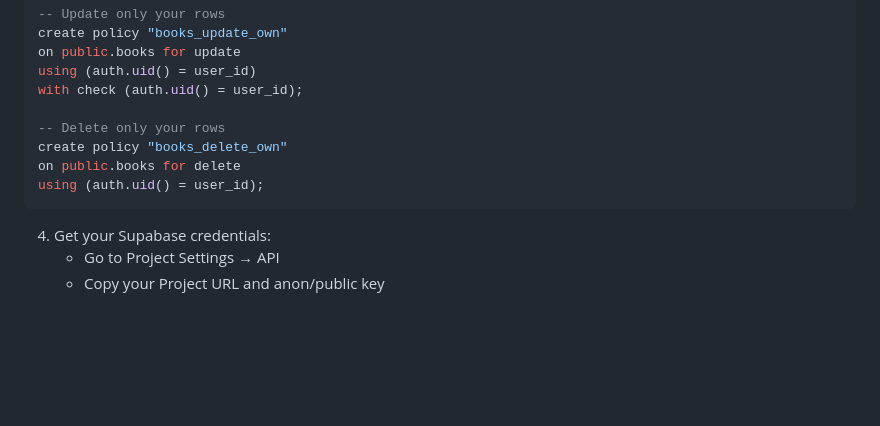
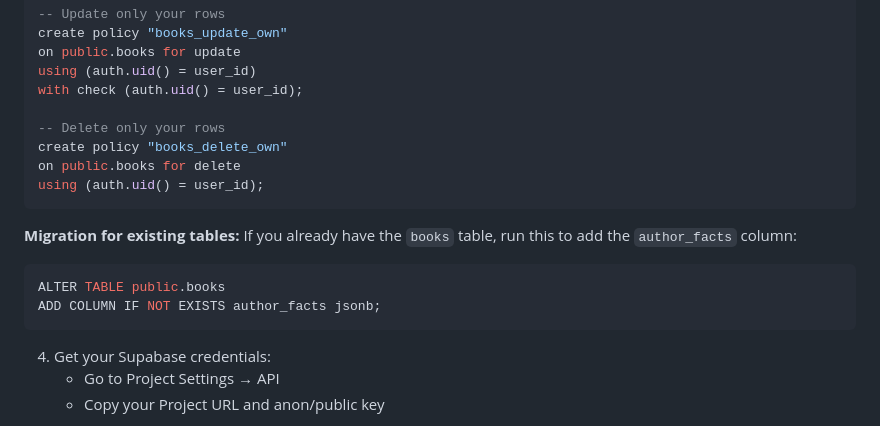
Before and after one commit to yossisadoun/book_review, a Markdown page: README.md, the part around the change. Rendered like a GitHub page; blank space fills up the shorter version.

Commit message:
Add migration instructions for author_facts column

````diff
--- a/README.md
+++ b/README.md
@@ -78,6 +78,13 @@ on public.books for delete
 using (auth.uid() = user_id);
 ```
 
+**Migration for existing tables:** If you already have the `books` table, run this to add the `author_facts` column:
+
+```sql
+ALTER TABLE public.books
+ADD COLUMN IF NOT EXISTS author_facts jsonb;
+```
+
 4. Get your Supabase credentials:
    - Go to Project Settings → API
    - Copy your Project URL and anon/public key
````
